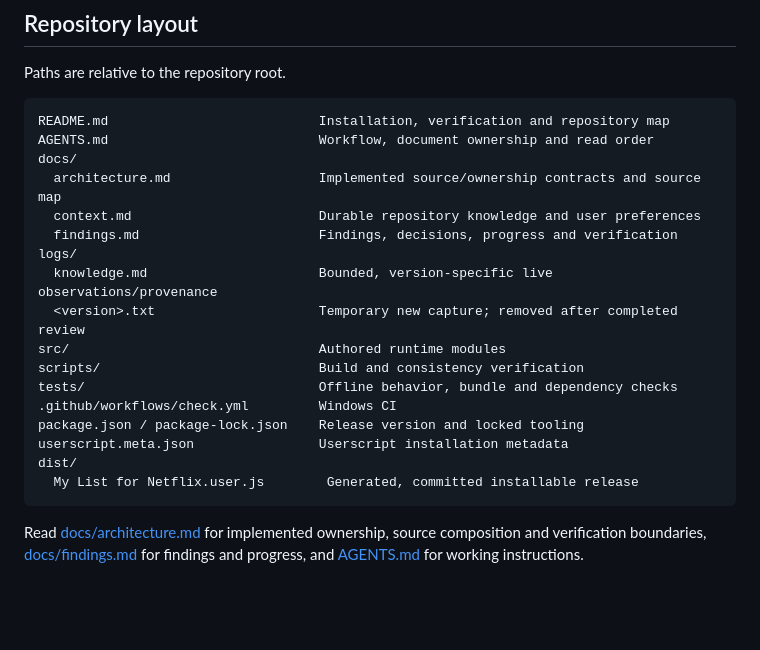
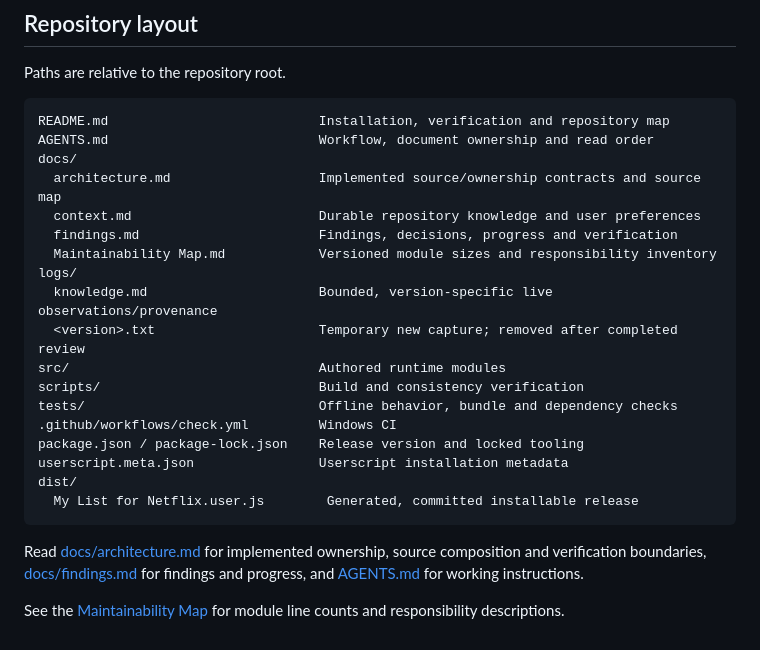
Before and after one commit to final221/Netflix-List, a Markdown page: README.md, the part around the change. Rendered like a GitHub page; blank space fills up the shorter version.

Commit message:
Document module sizes and responsibilities in maintainability map

````diff
--- a/README.md
+++ b/README.md
@@ -40,6 +40,7 @@ docs/
   architecture.md                   Implemented source/ownership contracts and source map
   context.md                        Durable repository knowledge and user preferences
   findings.md                       Findings, decisions, progress and verification
+  Maintainability Map.md            Versioned module sizes and responsibility inventory
 logs/
   knowledge.md                      Bounded, version-specific live observations/provenance
   <version>.txt                     Temporary new capture; removed after completed review
@@ -54,3 +55,5 @@ dist/
 ```
 
 Read [docs/architecture.md](docs/architecture.md) for implemented ownership, source composition and verification boundaries, [docs/findings.md](docs/findings.md) for findings and progress, and [AGENTS.md](AGENTS.md) for working instructions.
+
+See the [Maintainability Map](docs/Maintainability%20Map.md) for module line counts and responsibility descriptions.
````
Also changed, not shown: docs/Maintainability Map.md (added, +69 -0 lines).
